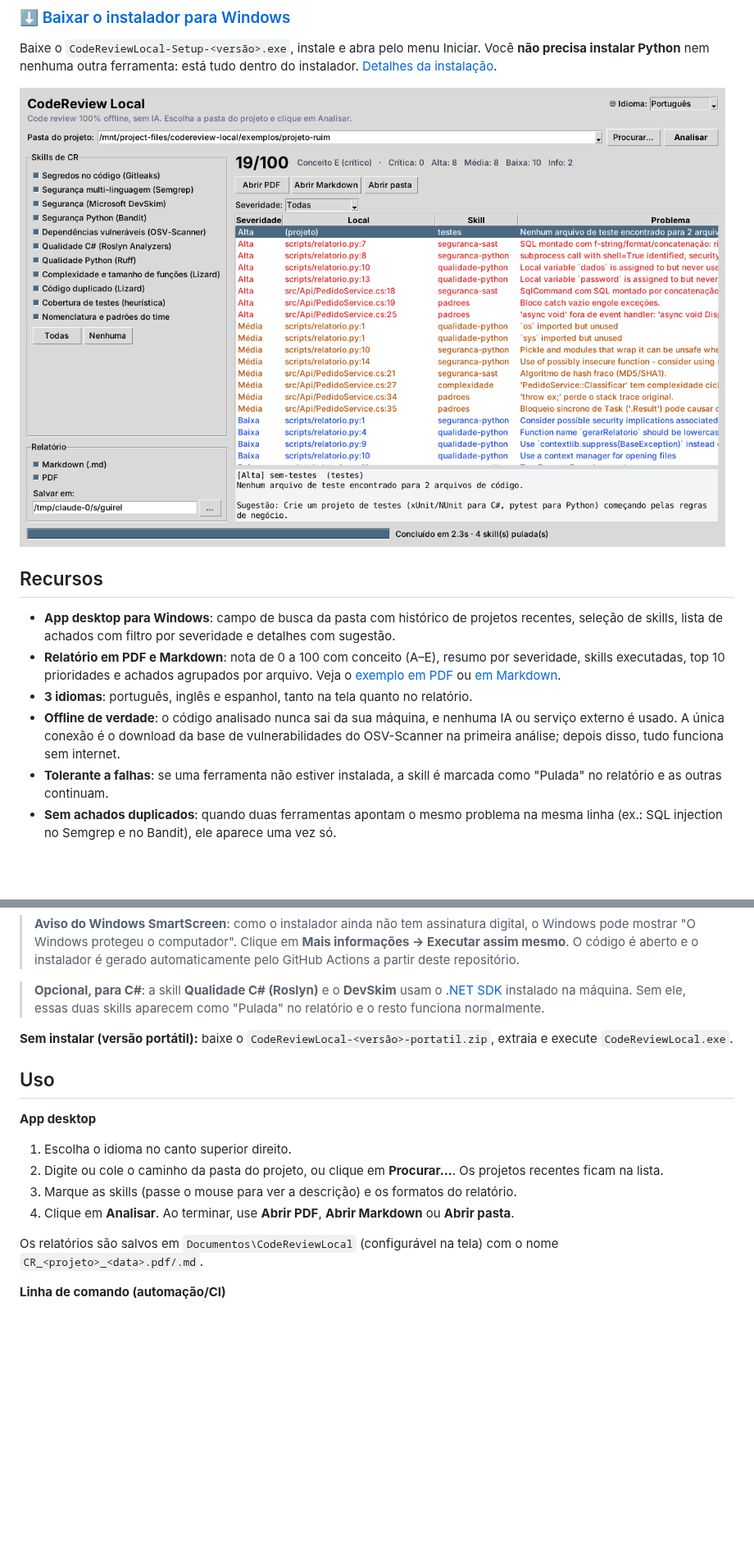
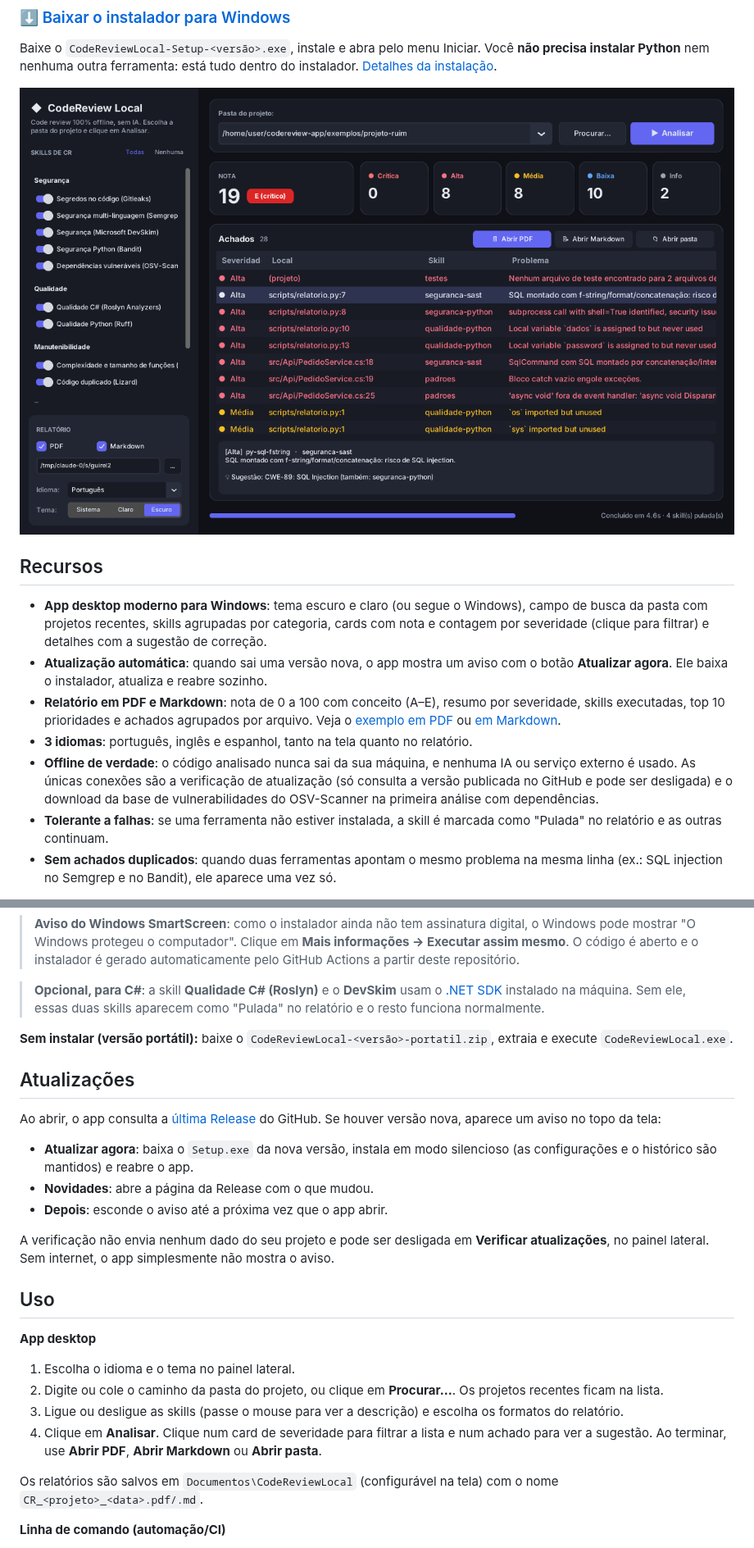
Before and after one commit to MateusKraiewski/CodeReview-App, a Markdown page: README.md, 2 parts joined by grey strips. Shown at 82% size. Drawn GitHub-style; pictures changed too: docs/tela.png; blank space fills up the shorter version.

```diff
--- a/README.md
+++ b/README.md
@@ -14,10 +14,11 @@ Baixe o `CodeReviewLocal-Setup-<versão>.exe`, instale e abra pelo menu Iniciar.
 
 ## Recursos
 
-- **App desktop para Windows**: campo de busca da pasta com histórico de projetos recentes, seleção de skills, lista de achados com filtro por severidade e detalhes com sugestão.
+- **App desktop moderno para Windows**: tema escuro e claro (ou segue o Windows), campo de busca da pasta com projetos recentes, skills agrupadas por categoria, cards com nota e contagem por severidade (clique para filtrar) e detalhes com a sugestão de correção.
+- **Atualização automática**: quando sai uma versão nova, o app mostra um aviso com o botão **Atualizar agora**. Ele baixa o instalador, atualiza e reabre sozinho.
 - **Relatório em PDF e Markdown**: nota de 0 a 100 com conceito (A–E), resumo por severidade, skills executadas, top 10 prioridades e achados agrupados por arquivo. Veja o [exemplo em PDF](docs/relatorio-exemplo.pdf) ou [em Markdown](docs/relatorio-exemplo.md).
 - **3 idiomas**: português, inglês e espanhol, tanto na tela quanto no relatório.
-- **Offline de verdade**: o código analisado nunca sai da sua máquina, e nenhuma IA ou serviço externo é usado. A única conexão é o download da base de vulnerabilidades do OSV-Scanner na primeira análise; depois disso, tudo funciona sem internet.
+- **Offline de verdade**: o código analisado nunca sai da sua máquina, e nenhuma IA ou serviço externo é usado. As únicas conexões são a verificação de atualização (só consulta a versão publicada no GitHub e pode ser desligada) e o download da base de vulnerabilidades do OSV-Scanner na primeira análise com dependências.
 - **Tolerante a falhas**: se uma ferramenta não estiver instalada, a skill é marcada como "Pulada" no relatório e as outras continuam.
 - **Sem achados duplicados**: quando duas ferramentas apontam o mesmo problema na mesma linha (ex.: SQL injection no Semgrep e no Bandit), ele aparece uma vez só.
 
@@ -55,14 +56,24 @@ O instalador já traz **tudo embutido**: Python, Gitleaks, OSV-Scanner, Ruff, Se
 
 **Sem instalar (versão portátil):** baixe o `CodeReviewLocal-<versão>-portatil.zip`, extraia e execute `CodeReviewLocal.exe`.
 
+## Atualizações
+
+Ao abrir, o app consulta a [última Release](https://github.com/MateusKraiewski/CodeReview-App/releases/latest) do GitHub. Se houver versão nova, aparece um aviso no topo da tela:
+
+- **Atualizar agora**: baixa o `Setup.exe` da nova versão, instala em modo silencioso (as configurações e o histórico são mantidos) e reabre o app.
+- **Novidades**: abre a página da Release com o que mudou.
+- **Depois**: esconde o aviso até a próxima vez que o app abrir.
+
+A verificação não envia nenhum dado do seu projeto e pode ser desligada em **Verificar atualizações**, no painel lateral. Sem internet, o app simplesmente não mostra o aviso.
+
 ## Uso
 
 **App desktop**
 
-1. Escolha o idioma no canto superior direito.
+1. Escolha o idioma e o tema no painel lateral.
 2. Digite ou cole o caminho da pasta do projeto, ou clique em **Procurar…**. Os projetos recentes ficam na lista.
-3. Marque as skills (passe o mouse para ver a descrição) e os formatos do relatório.
-4. Clique em **Analisar**. Ao terminar, use **Abrir PDF**, **Abrir Markdown** ou **Abrir pasta**.
+3. Ligue ou desligue as skills (passe o mouse para ver a descrição) e escolha os formatos do relatório.
+4. Clique em **Analisar**. Clique num card de severidade para filtrar a lista e num achado para ver a sugestão. Ao terminar, use **Abrir PDF**, **Abrir Markdown** ou **Abrir pasta**.
 
 Os relatórios são salvos em `Documentos\CodeReviewLocal` (configurável na tela) com o nome `CR_<projeto>_<data>.pdf/.md`.
 
```
Also changed, not shown: other parts of README.md (+9 -2 lines), 8 other files.
